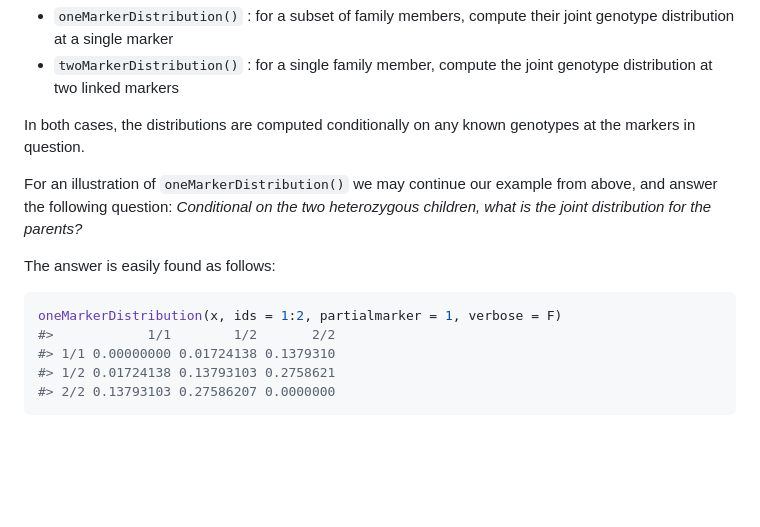
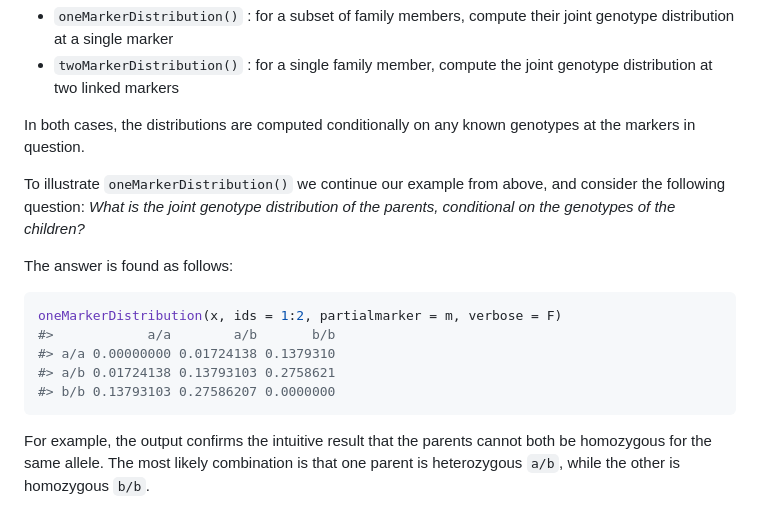
Before and after one commit to cran/pedprobr, a Markdown page: README.md, the part around one of its changes. GitHub-like rendering; blank space fills up the shorter version.

````diff
--- a/README.md
+++ b/README.md
@@ -107,17 +97,22 @@ Besides `likelihood()` the most important functions in pedprobr are:
 In both cases, the distributions are computed conditionally on any known
 genotypes at the markers in question.
 
-For an illustration of `oneMarkerDistribution()` we may continue our
-example from above, and answer the following question: *Conditional on
-the two heterozygous children, what is the joint distribution for the
-parents?*
+To illustrate `oneMarkerDistribution()` we continue our example from
+above, and consider the following question: *What is the joint genotype
+distribution of the parents, conditional on the genotypes of the
+children?*
 
-The answer is easily found as follows:
+The answer is found as follows:
 
 ``` r
-oneMarkerDistribution(x, ids = 1:2, partialmarker = 1, verbose = F)
-#>            1/1        1/2       2/2
-#> 1/1 0.00000000 0.01724138 0.1379310
-#> 1/2 0.01724138 0.13793103 0.2758621
-#> 2/2 0.13793103 0.27586207 0.0000000
+oneMarkerDistribution(x, ids = 1:2, partialmarker = m, verbose = F)
+#>            a/a        a/b       b/b
+#> a/a 0.00000000 0.01724138 0.1379310
+#> a/b 0.01724138 0.13793103 0.2758621
+#> b/b 0.13793103 0.27586207 0.0000000
 ```
+
+For example, the output confirms the intuitive result that the parents
+cannot both be homozygous for the same allele. The most likely
+combination is that one parent is heterozygous `a/b`, while the other is
+homozygous `b/b`.
````
Also changed, not shown: other parts of README.md (+32 -42 lines), NEWS.md (+12 -1 lines), man/figures/README-pedplot-1.png, 12 other files.
